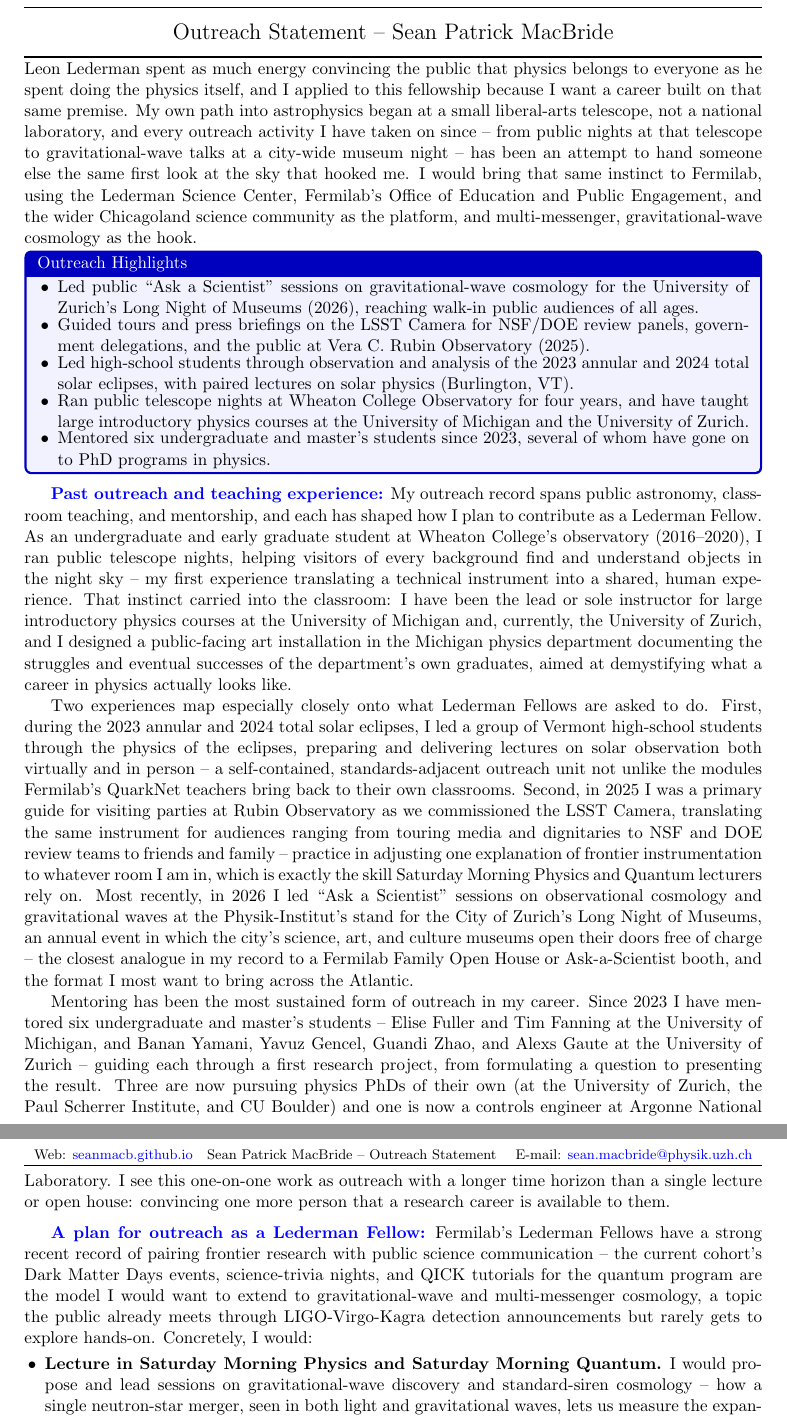
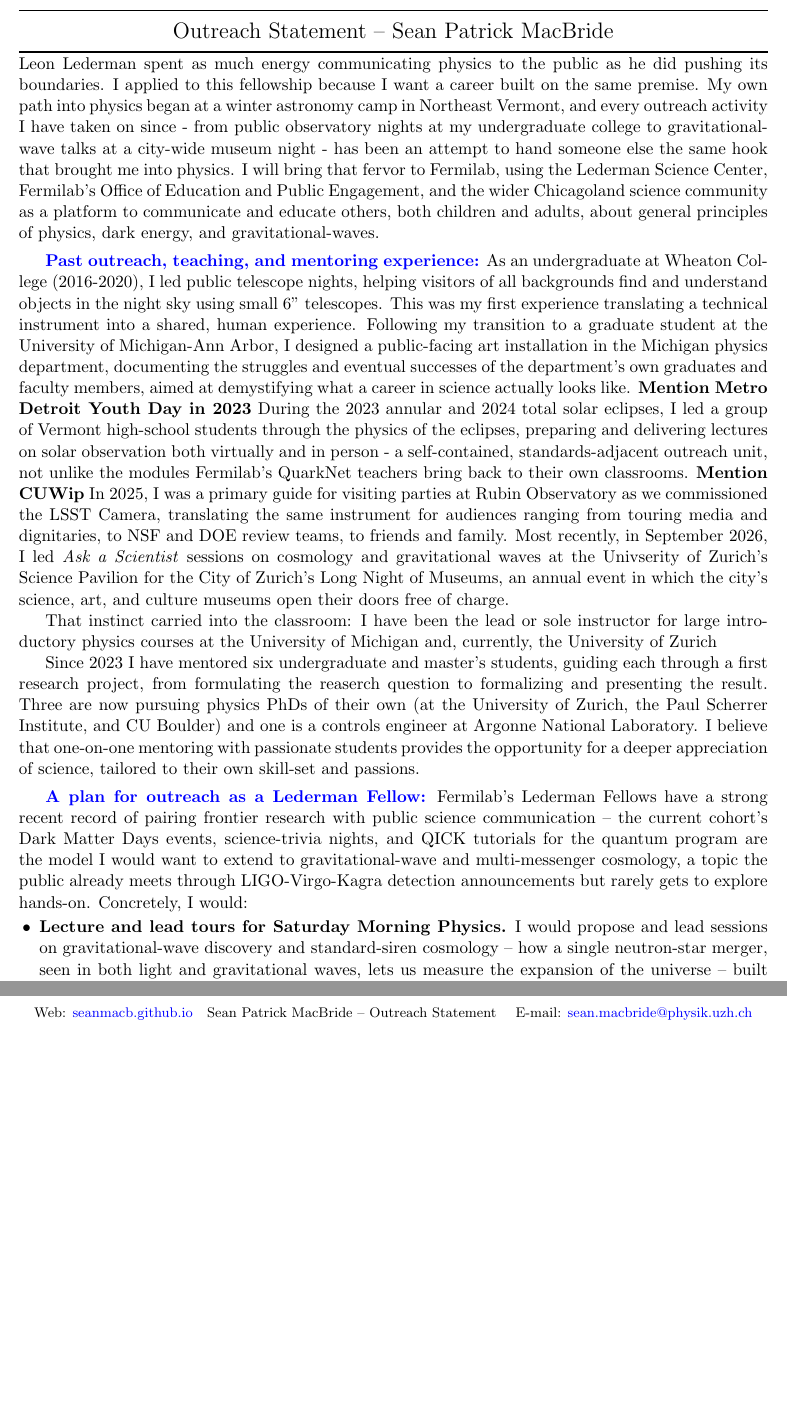
Before and after one commit to seanmacb/CV, a LaTeX document (outreach/outreachStatement.tex): two parts of pages 1 and 2 of 2, joined at a grey line, cut so that both start at the same text, the shorter picture padded with empty space. Compiled offline with pdfLaTeX.

Commit message:
Updates from Overleaf

```diff
--- a/outreach/outreachStatement.tex
+++ b/outreach/outreachStatement.tex
@@ -9,7 +9,7 @@
 \renewcommand{\baselinestretch}{1}
 \usepackage[
   a4paper,
-  margin=0.85in,
+  margin=0.8in,
   headsep=3pt,
 ]{geometry}
 \usepackage[most]{tcolorbox}
@@ -17,7 +17,7 @@
 \usepackage{fancyhdr}
 \usepackage{lastpage}
 \usepackage[inline]{enumitem}
-\setlist[itemize]{noitemsep, topsep=0pt, leftmargin=1.2em, itemsep=-0.1cm}
+\setlist[itemize]{noitemsep, topsep=0pt, leftmargin=1.2em, itemsep=.1cm}
 \usepackage{marginnote}
 \usepackage[
   breaklinks,
@@ -72,36 +72,46 @@
 
 \normalsize
 \noindent
-Leon Lederman spent as much energy convincing the public that physics belongs to everyone as he spent doing the physics itself, and I applied to this fellowship because I want a career built on that same premise. My own path into astrophysics began at a small liberal-arts telescope, not a national laboratory, and every outreach activity I have taken on since -- from public nights at that telescope to gravitational-wave talks at a city-wide museum night -- has been an attempt to hand someone else the same first look at the sky that hooked me. I would bring that same instinct to Fermilab, using the Lederman Science Center, Fermilab's Office of Education and Public Engagement, and the wider Chicagoland science community as the platform, and multi-messenger, gravitational-wave cosmology as the hook.
+Leon Lederman spent as much energy communicating physics to the public as he did pushing its boundaries. I applied to this fellowship because I want a career built on the same premise. My own path into physics began at a winter astronomy camp in Northeast Vermont, and every outreach activity I have taken on since - from public observatory nights at my undergraduate college to gravitational-wave talks at a city-wide museum night - has been an attempt to hand someone else the same hook that brought me into physics. I will bring that fervor to Fermilab, using the Lederman Science Center, Fermilab's Office of Education and Public Engagement, and the wider Chicagoland science community as a platform to communicate and educate others, both children and adults, about general principles of physics, dark energy, and gravitational-waves.
+% \begin{tcolorbox}[
+%   colback=blue!5!white,
+%   colframe=blue!75!black,
+%   boxsep=1mm, top=0.4mm, bottom=0.4mm, left=2mm, right=2mm,
+%   toptitle=0.4mm, bottomtitle=0.4mm, before skip=5.5pt, after skip=5.5pt,
+%   title=Previous Outreach Highlights
+% ]
+%   \begin{itemize}
+%     \item Led ``Ask a Scientist'' sessions on gravitational-waves and cosmology for the City of Zurich's Long Night of Museums (2026), reaching walk-in public audiences of all ages.
+%     \item Guided tours and press briefings on the LSST Camera for press, NSF/DOE review panels, government delegations, and the public at Vera C. Rubin Observatory (2025).
+%     \item Led high-school students through observation and analysis of the 2023 annular and 2024 total solar eclipses, with paired lectures on solar physics (Burlington, VT).
+%     \item Led public telescope nights at Wheaton College Observatory (2016-2020), and have taught large introductory physics courses at the University of Michigan (2022-2024) and the University of Zurich (2025-2027).
+%     \item Mentored six undergraduate and master's students since 2023, several of whom have gone on to PhD programs in physics and careers in science.
+%   \end{itemize}
+% \end{tcolorbox}
+\statement{Past outreach, teaching, and mentoring experience}
+% My outreach record spans public astronomy, classroom teaching, and mentorship, and each has shaped how I plan to contribute as a Lederman Fellow.
+As an undergraduate at Wheaton College (2016-2020), I led public telescope nights, helping visitors of all backgrounds find and understand objects in the night sky using small 6'' telescopes. This was my first experience translating a technical instrument into a shared, human experience.
+Following my transition to a graduate student at the University of Michigan-Ann Arbor, I designed a public-facing art installation in the Michigan physics department, documenting the struggles and eventual successes of the department's own graduates and faculty members, aimed at demystifying what a career in science actually looks like.
+\textbf{Mention Metro Detroit Youth Day in 2023}
+During the 2023 annular and 2024 total solar eclipses, I led a group of Vermont high-school students through the physics of the eclipses, preparing and delivering lectures on solar observation both virtually and in person - a self-contained, standards-adjacent outreach unit, not unlike the modules Fermilab's QuarkNet teachers bring back to their own classrooms.
+\textbf{Mention CUWip}
+In 2025, I was a primary guide for visiting parties at Rubin Observatory as we commissioned the LSST Camera, translating the same instrument for audiences ranging from touring media and dignitaries, to NSF and DOE review teams, to friends and family.
+Most recently, in September 2026, I led \textit{Ask a Scientist} sessions on cosmology and gravitational waves at the Univserity of Zurich's Science Pavilion for the City of Zurich's Long Night of Museums, an annual event in which the city's science, art, and culture museums open their doors free of charge.
+% Make this outreach
 
-\begin{tcolorbox}[
-  colback=blue!5!white,
-  colframe=blue!75!black,
-  boxsep=0.4mm, top=0.4mm, bottom=0.4mm, left=2mm, right=2mm,
-  toptitle=0.4mm, bottomtitle=0.4mm, before skip=2.5pt, after skip=3.5pt,
-  title=Outreach Highlights
-]
-  \begin{itemize}
-    \item Led public ``Ask a Scientist'' sessions on gravitational-wave cosmology for the University of Zurich's Long Night of Museums (2026), reaching walk-in public audiences of all ages.
-    \item Guided tours and press briefings on the LSST Camera for NSF/DOE review panels, government delegations, and the public at Vera C. Rubin Observatory (2025).
-    \item Led high-school students through observation and analysis of the 2023 annular and 2024 total solar eclipses, with paired lectures on solar physics (Burlington, VT).
-    \item Ran public telescope nights at Wheaton College Observatory for four years, and have taught large introductory physics courses at the University of Michigan and the University of Zurich.
-    \item Mentored six undergraduate and master's students since 2023, several of whom have gone on to PhD programs in physics.
-  \end{itemize}
-\end{tcolorbox}
+That instinct carried into the classroom: I have been the lead or sole instructor for large introductory physics courses at the University of Michigan and, currently, the University of Zurich
+ % Make this teaching
 
-\statement{Past outreach and teaching experience}
-My outreach record spans public astronomy, classroom teaching, and mentorship, and each has shaped how I plan to contribute as a Lederman Fellow. As an undergraduate and early graduate student at Wheaton College's observatory (2016--2020), I ran public telescope nights, helping visitors of every background find and understand objects in the night sky -- my first experience translating a technical instrument into a shared, human experience. That instinct carried into the classroom: I have been the lead or sole instructor for large introductory physics courses at the University of Michigan and, currently, the University of Zurich, and I designed a public-facing art installation in the Michigan physics department documenting the struggles and eventual successes of the department's own graduates, aimed at demystifying what a career in physics actually looks like.
-
-Two experiences map especially closely onto what Lederman Fellows are asked to do. First, during the 2023 annular and 2024 total solar eclipses, I led a group of Vermont high-school students through the physics of the eclipses, preparing and delivering lectures on solar observation both virtually and in person -- a self-contained, standards-adjacent outreach unit not unlike the modules Fermilab's QuarkNet teachers bring back to their own classrooms. Second, in 2025 I was a primary guide for visiting parties at Rubin Observatory as we commissioned the LSST Camera, translating the same instrument for audiences ranging from touring media and dignitaries to NSF and DOE review teams to friends and family -- practice in adjusting one explanation of frontier instrumentation to whatever room I am in, which is exactly the skill Saturday Morning Physics and Quantum lecturers rely on. Most recently, in 2026 I led ``Ask a Scientist'' sessions on observational cosmology and gravitational waves at the Physik-Institut's stand for the City of Zurich's Long Night of Museums, an annual event in which the city's science, art, and culture museums open their doors free of charge -- the closest analogue in my record to a Fermilab Family Open House or Ask-a-Scientist booth, and the format I most want to bring across the Atlantic.
-
-Mentoring has been the most sustained form of outreach in my career. Since 2023 I have mentored six undergraduate and master's students -- Elise Fuller and Tim Fanning at the University of Michigan, and Banan Yamani, Yavuz Gencel, Guandi Zhao, and Alexs Gaute at the University of Zurich -- guiding each through a first research project, from formulating a question to presenting the result. Three are now pursuing physics PhDs of their own (at the University of Zurich, the Paul Scherrer Institute, and CU Boulder) and one is now a controls engineer at Argonne National Laboratory. I see this one-on-one work as outreach with a longer time horizon than a single lecture or open house: convincing one more person that a research career is available to them.
+% Mentoring has been the most sustained form of outreach in my career.
+Since 2023 I have mentored six undergraduate and master's students,
+% -- Elise Fuller and Tim Fanning at the University of Michigan, and Banan Yamani, Yavuz Gencel, Guandi Zhao, and Alexs Gaute at the University of Zurich --
+guiding each through a first research project, from formulating the reaserch question to formalizing and presenting the result. Three are now pursuing physics PhDs of their own (at the University of Zurich, the Paul Scherrer Institute, and CU Boulder) and one is a controls engineer at Argonne National Laboratory. I believe that one-on-one mentoring with passionate students provides the opportunity for a deeper appreciation of science, tailored to their own skill-set and passions. % Mentoring
 
 \statement{A plan for outreach as a Lederman Fellow}
 Fermilab's Lederman Fellows have a strong recent record of pairing frontier research with public science communication -- the current cohort's Dark Matter Days events, science-trivia nights, and QICK tutorials for the quantum program are the model I would want to extend to gravitational-wave and multi-messenger cosmology, a topic the public already meets through LIGO-Virgo-Kagra detection announcements but rarely gets to explore hands-on. Concretely, I would:
 
 \begin{itemize}
-  \item \textbf{Lecture in Saturday Morning Physics and Saturday Morning Quantum.} I would propose and lead sessions on gravitational-wave discovery and standard-siren cosmology -- how a single neutron-star merger, seen in both light and gravitational waves, lets us measure the expansion of the universe -- built directly from my own research and from the public-facing version of that story I already give at Zurich's Long Night of Museums.
+  \item \textbf{Lecture and lead tours for Saturday Morning Physics.} I would propose and lead sessions on gravitational-wave discovery and standard-siren cosmology -- how a single neutron-star merger, seen in both light and gravitational waves, lets us measure the expansion of the universe -- built directly from my own research and from the public-facing version of that story I already give at Zurich's Long Night of Museums.
   \item \textbf{Run Ask-a-Scientist and Family Open House sessions at the Lederman Science Center.} These map onto the format I have already run successfully in Zurich and the visitor-facing work I did at Rubin Observatory, and I would use them to connect Fermilab's neutrino and dark-matter program to the electromagnetic-follow-up and cosmology work I do with Rubin, the Dark Energy Camera, and the Prime Focus Spectrograph.
   \item \textbf{Bring a gravitational-wave module to QuarkNet teacher workshops.} My experience preparing eclipse lectures for Vermont high-school teachers and students translates directly into a classroom-ready unit on multi-messenger astronomy, giving QuarkNet teachers a way to connect particle- and astro-physics data analysis for their students.
   \item \textbf{Extend mentorship into Chicagoland's own pipeline programs.} Building on my record of mentoring students into PhD programs, I would volunteer as a judge and project mentor for the Illinois Junior Academy of Science's regional expositions and the CPS Student STEM Exhibition \& Symposium, both of which actively recruit scientists with physics and astronomy backgrounds from the Fermilab area.
```
Also changed, not shown: coverLetter/letter.tex (+1 -1 lines).
